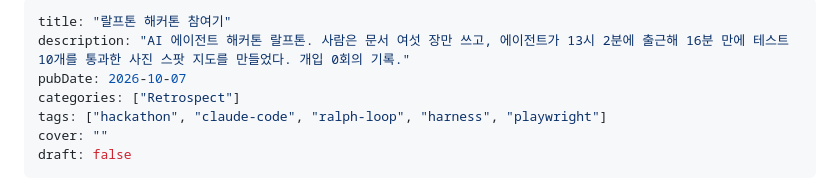
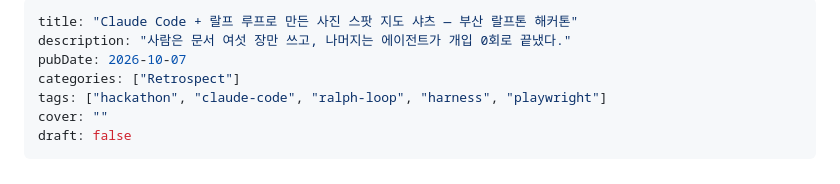
Before and after one commit to bottari-KR/bottari-KR.github.io, a Markdown page: posts/2026-09-18-ralphthon-2026.md, the part around the change. Drawn GitHub-style.

```diff
--- a/posts/2026-09-18-ralphthon-2026.md
+++ b/posts/2026-09-18-ralphthon-2026.md
@@ -1,6 +1,6 @@
 ---
-title: "랄프톤 해커톤 참여기"
-description: "AI 에이전트 해커톤 랄프톤. 사람은 문서 여섯 장만 쓰고, 에이전트가 13시 2분에 출근해 16분 만에 테스트 10개를 통과한 사진 스팟 지도를 만들었다. 개입 0회의 기록."
+title: "Claude Code + 랄프 루프로 만든 사진 스팟 지도 샤츠 — 부산 랄프톤 해커톤"
+description: "사람은 문서 여섯 장만 쓰고, 나머지는 에이전트가 개입 0회로 끝냈다."
 pubDate: 2026-10-07
 categories: ["Retrospect"]
 tags: ["hackathon", "claude-code", "ralph-loop", "harness", "playwright"]
```
Also changed, not shown: posts/2026-07-31-safety-guardian.md (+2 -2 lines).
